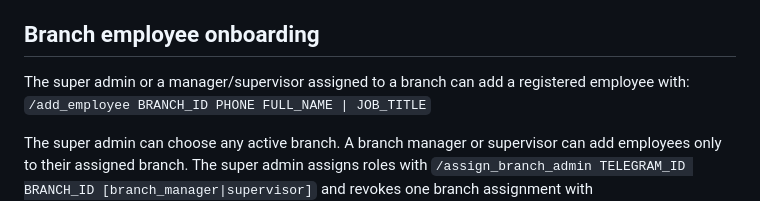
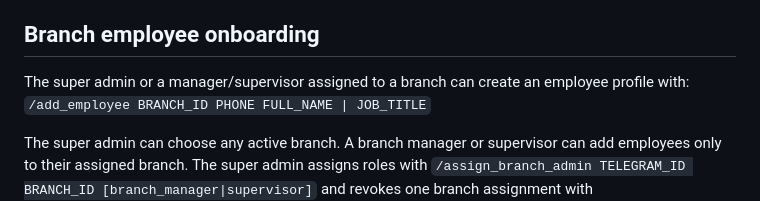
Before and after one commit to mohammadqazzaz10/employee-bot, a Markdown page: README.md, the part around the change. GitHub-like rendering.

Commit message:
Clarify employee profile creation wording

```diff
--- a/README.md
+++ b/README.md
@@ -36,7 +36,7 @@ Run `migrations/002_configurable_request_types.sql` after migration 001, with a
 
 ## Branch employee onboarding
 
-The super admin or a manager/supervisor assigned to a branch can add a registered employee with:
+The super admin or a manager/supervisor assigned to a branch can create an employee profile with:
 `/add_employee BRANCH_ID PHONE FULL_NAME | JOB_TITLE`
 
 The super admin can choose any active branch. A branch manager or supervisor can add employees only to their assigned branch. The super admin assigns roles with `/assign_branch_admin TELEGRAM_ID BRANCH_ID [branch_manager|supervisor]` and revokes one branch assignment with `/remove_branch_admin TELEGRAM_ID BRANCH_ID`. The employee then links their Telegram account by sending `/start` and sharing their own phone contact.
```
